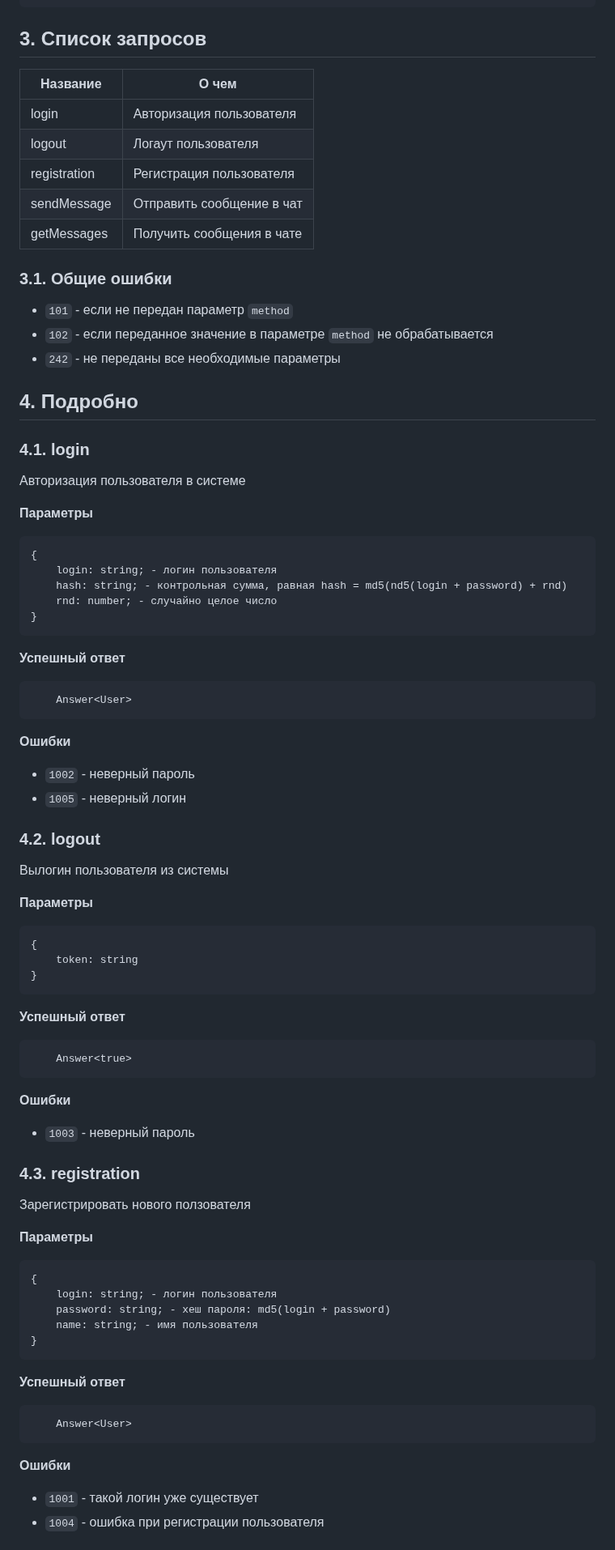
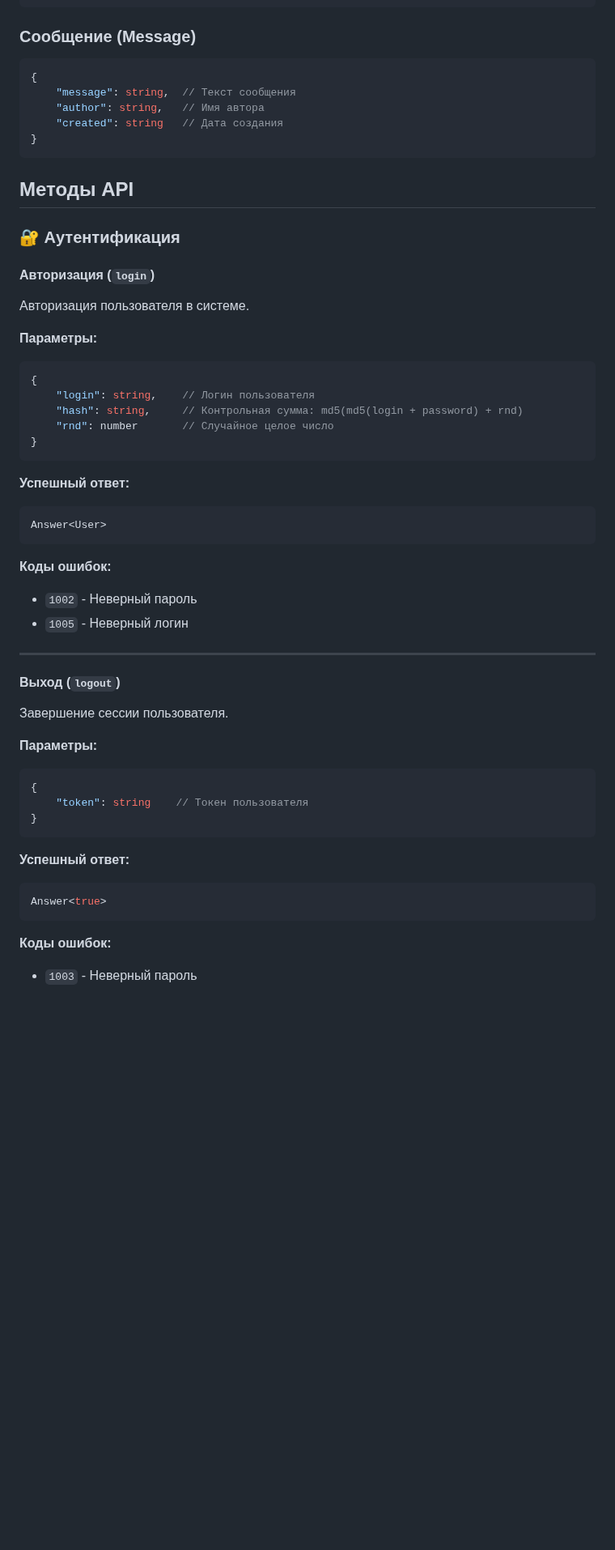
Before and after one commit to aleksandr813/strategy, a Markdown page: API.md, the part around one of its changes. Shown at 81% size. Rendered like a GitHub page; blank space fills up the shorter version.

````diff
--- a/API.md
+++ b/API.md
@@ -66,77 +52,59 @@ Message: {
 }
 ```
 
-
-## 3. Список запросов
-| Название | О чем |
-| - | - |
-| login | Авторизация пользователя |
-| logout | Логаут пользователя |
-| registration | Регистрация пользователя |
-| sendMessage | Отправить сообщение в чат |
-| getMessages | Получить сообщения в чате |
-
-### 3.1. Общие ошибки
-* `101` - если не передан параметр `method`
-* `102` - если переданное значение в параметре `method` не обрабатывается
-* `242` - не переданы все необходимые параметры
-
-
-## 4. Подробно
-### 4.1. login
-Авторизация пользователя в системе
-
-**Параметры**
-```
+### Сообщение (Message)
+```typescript
 {
-    login: string; - логин пользователя
-    hash: string; - контрольная сумма, равная hash = md5(nd5(login + password) + rnd)
-    rnd: number; - случайно целое число
+    "message": string,  // Текст сообщения
+    "author": string,   // Имя автора
+    "created": string   // Дата создания
 }
 ```
-**Успешный ответ**
-```
-    Answer<User>
-```
-**Ошибки**
-* `1002` - неверный пароль
-* `1005` - неверный логин
 
+## Методы API
 
-### 4.2. logout
-Вылогин пользователя из системы
+### 🔐 Аутентификация
 
-**Параметры**
-```
+#### Авторизация (`login`)
+
+Авторизация пользователя в системе.
+
+**Параметры:**
+```typescript
 {
-    token: string
+    "login": string,    // Логин пользователя
+    "hash": string,     // Контрольная сумма: md5(md5(login + password) + rnd)
+    "rnd": number       // Случайное целое число
 }
 ```
-**Успешный ответ**
+
+**Успешный ответ:**
+```typescript
+Answer<User>
 ```
-    Answer<true>
-```
-**Ошибки**
-* `1003` - неверный пароль
 
+**Коды ошибок:**
+- `1002` - Неверный пароль
+- `1005` - Неверный логин
 
-### 4.3. registration
-Зарегистрировать нового ползователя
+---
 
-**Параметры**
-```
+#### Выход (`logout`)
+
+Завершение сессии пользователя.
+
+**Параметры:**
+```typescript
 {
-    login: string; - логин пользователя
-    password: string; - хеш пароля: md5(login + password)
-    name: string; - имя пользователя
+    "token": string    // Токен пользователя
 }
 ```
-**Успешный ответ**
+
+**Успешный ответ:**
+```typescript
+Answer<true>
 ```
-    Answer<User>
-```
-**Ошибки**
-* `1001` - такой логин уже существует
-* `1004` - ошибка при регистрации пользователя
 
+**Коды ошибок:**
+- `1003` - Неверный пароль
 
````
Also changed, not shown: other parts of API.md (+129 -78 lines).
